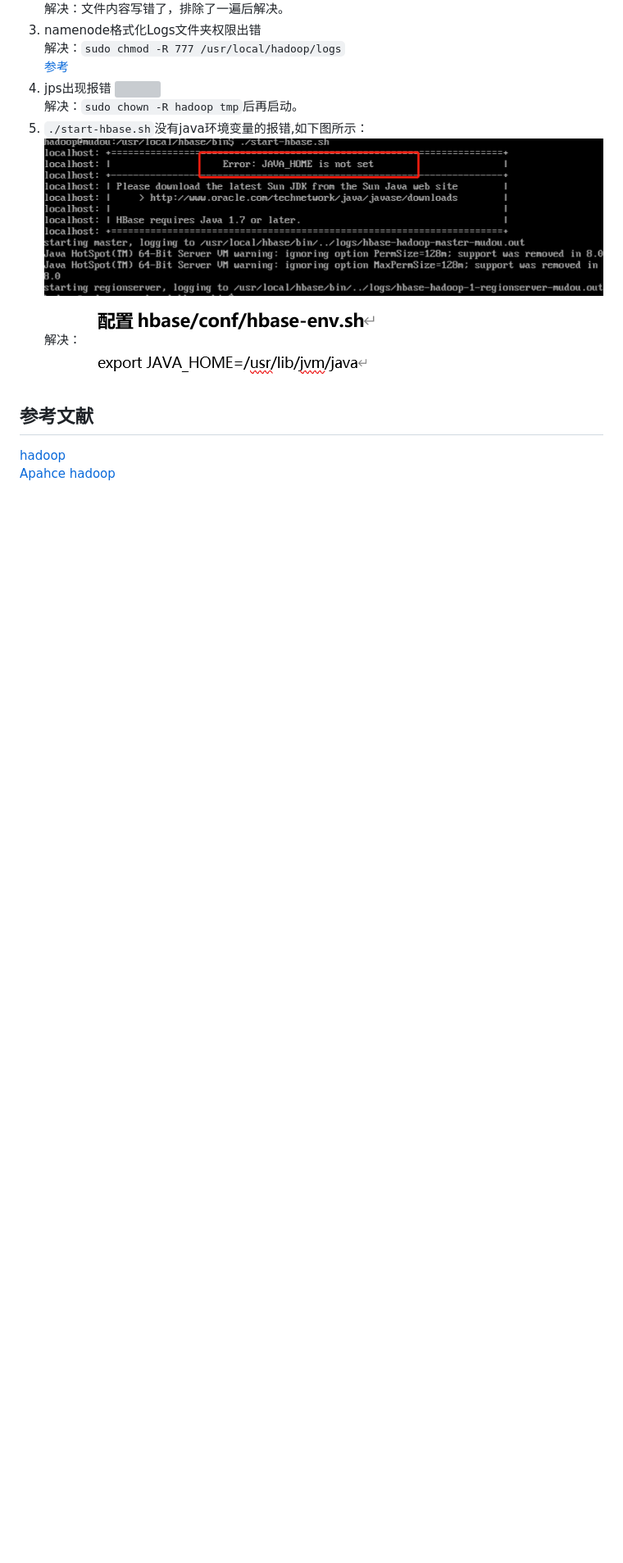
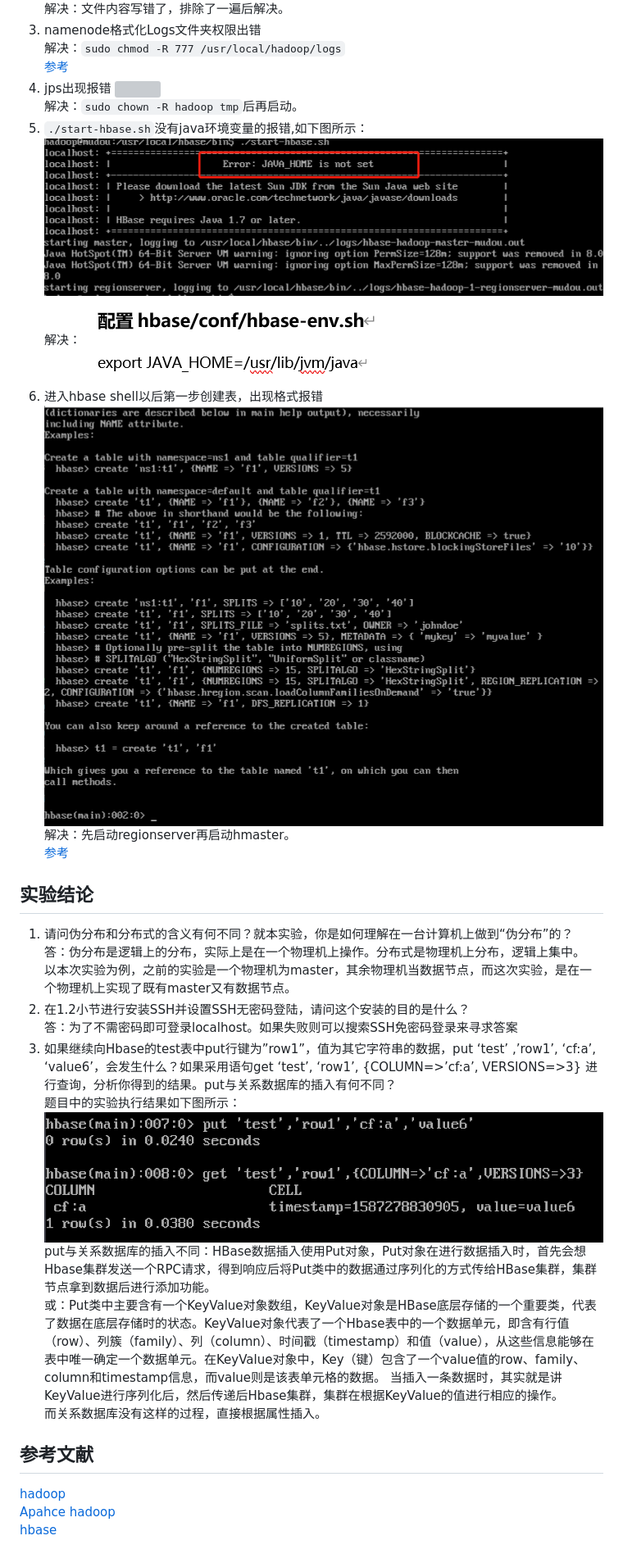
Before and after one commit to Calistamu/advanced-database, a Markdown page: 02-install-hadoop/README.md, the part around the change printed below. Shown: that part at 82% size. Drawn GitHub-style; pictures changed too: 02-install-hadoop/images/hbaseshell-wrong.png (added), 02-install-hadoop/images/put-result.png (added); blank space fills up the shorter version; grey boxes are pictures that could not be loaded.

```diff
--- a/02-install-hadoop/README.md
+++ b/02-install-hadoop/README.md
@@ -265,6 +280,23 @@ $ bin/start-hbase.sh
 ![](images/starthbase-wrong.png)
 解决：
 ![](images/starthbase-solution.png)
+6. 进入hbase shell以后第一步创建表，出现格式报错
+![](images/hbaseshell-wrong.png)
+解决：先启动regionserver再启动hmaster。
+[参考](https://community.cloudera.com/t5/Support-Questions/org-apache-hadoop-hbase-PleaseHoldException-Master-is/td-p/131710)
+## 实验结论
+1. 请问伪分布和分布式的含义有何不同？就本实验，你是如何理解在一台计算机上做到“伪分布”的？
+答：伪分布是逻辑上的分布，实际上是在一个物理机上操作。分布式是物理机上分布，逻辑上集中。
+以本次实验为例，之前的实验是一个物理机为master，其余物理机当数据节点，而这次实验，是在一个物理机上实现了既有master又有数据节点。
+2. 在1.2小节进行安装SSH并设置SSH无密码登陆，请问这个安装的目的是什么？
+答：为了不需密码即可登录localhost。如果失败则可以搜索SSH免密码登录来寻求答案
+3. 如果继续向Hbase的test表中put行键为”row1”，值为其它字符串的数据，put ‘test’ ,’row1’, ‘cf:a’, ‘value6’，会发生什么？如果采用语句get ‘test’, ‘row1’, {COLUMN=>’cf:a’, VERSIONS=>3} 进行查询，分析你得到的结果。put与关系数据库的插入有何不同？
+题目中的实验执行结果如下图所示：
+![](images/put-result.png)
+put与关系数据库的插入不同：HBase数据插入使用Put对象，Put对象在进行数据插入时，首先会想Hbase集群发送一个RPC请求，得到响应后将Put类中的数据通过序列化的方式传给HBase集群，集群节点拿到数据后进行添加功能。
+或：Put类中主要含有一个KeyValue对象数组，KeyValue对象是HBase底层存储的一个重要类，代表了数据在底层存储时的状态。KeyValue对象代表了一个Hbase表中的一个数据单元，即含有行值（row）、列簇（family）、列（column）、时间戳（timestamp）和值（value），从这些信息能够在表中唯一确定一个数据单元。在KeyValue对象中，Key（键）包含了一个value值的row、family、column和timestamp信息，而value则是该表单元格的数据。  当插入一条数据时，其实就是讲KeyValue进行序列化后，然后传递后Hbase集群，集群在根据KeyValue的值进行相应的操作。
+而关系数据库没有这样的过程，直接根据属性插入。
 ## 参考文献
 [hadoop](https://www.sas.com/en_us/insights/big-data/hadoop.html)
 [Apahce hadoop](https://hadoop.apache.org/docs/stable/hadoop-project-dist/hadoop-common/SingleCluster.html)
+[hbase](https://hbase.apache.org/book.html)
```
Also changed, not shown: other parts of 02-install-hadoop/README.md (+21 -6 lines), 02-install-hadoop/images/hbaseshell.png (added), 02-install-hadoop/images/shell-try1.png (added).
